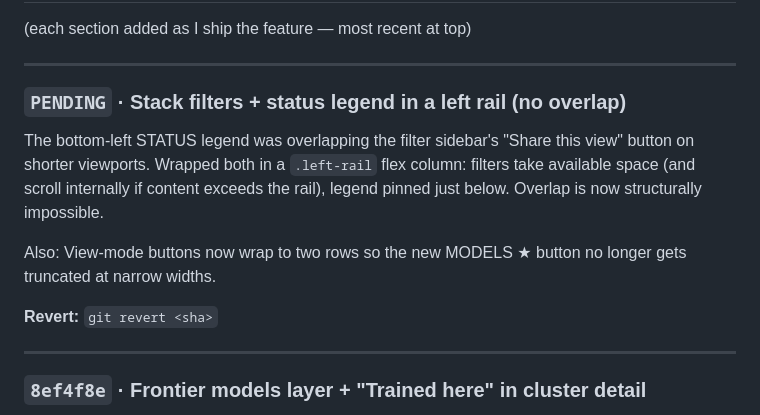
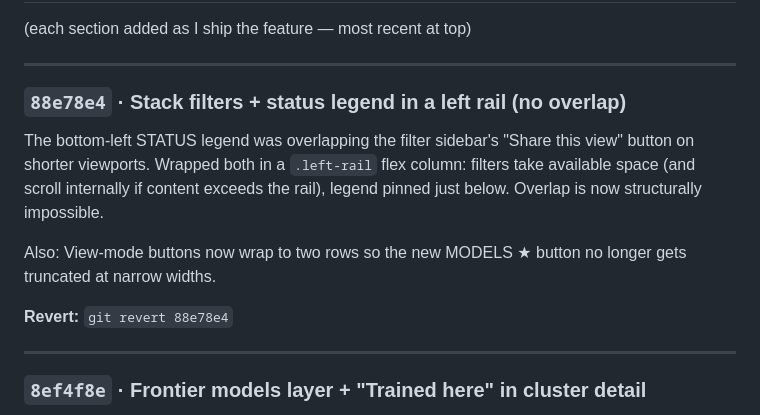
Before and after one commit to kitwebster-art/compute-atlas, a Markdown page: CHANGELOG.md, the part around the change. Drawn GitHub-style.

Commit message:
Update CHANGELOG with left-rail sha
Co-Authored-By: Claude Opus 4.7 <noreply@anthropic.com>

```diff
--- a/CHANGELOG.md
+++ b/CHANGELOG.md
@@ -40,7 +40,7 @@ git push origin main         # deploys to GitHub Pages
 
 ---
 
-### `PENDING` · Stack filters + status legend in a left rail (no overlap)
+### `88e78e4` · Stack filters + status legend in a left rail (no overlap)
 
 The bottom-left STATUS legend was overlapping the filter sidebar's
 "Share this view" button on shorter viewports. Wrapped both in a
@@ -51,7 +51,7 @@ Overlap is now structurally impossible.
 Also: View-mode buttons now wrap to two rows so the new MODELS ★
 button no longer gets truncated at narrow widths.
 
-**Revert:** `git revert <sha>`
+**Revert:** `git revert 88e78e4`
 
 ---
 
```
